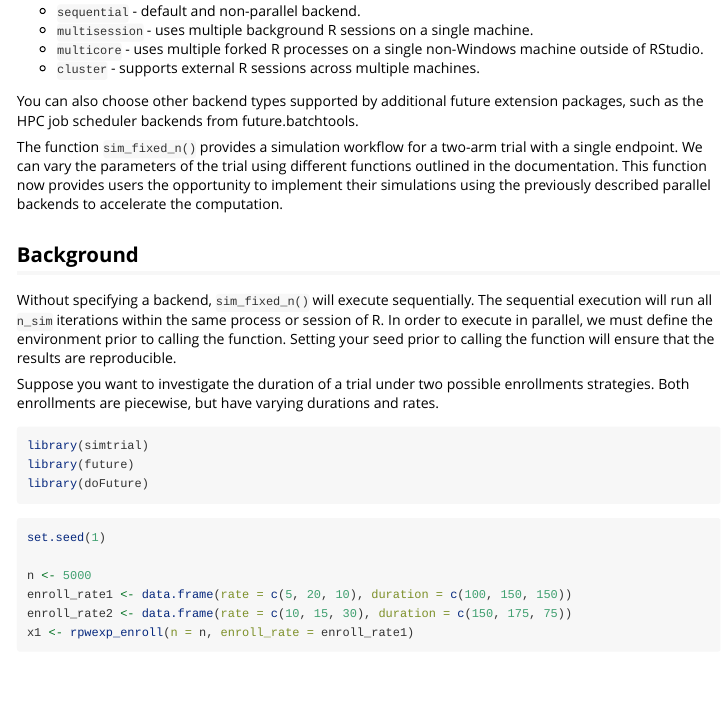
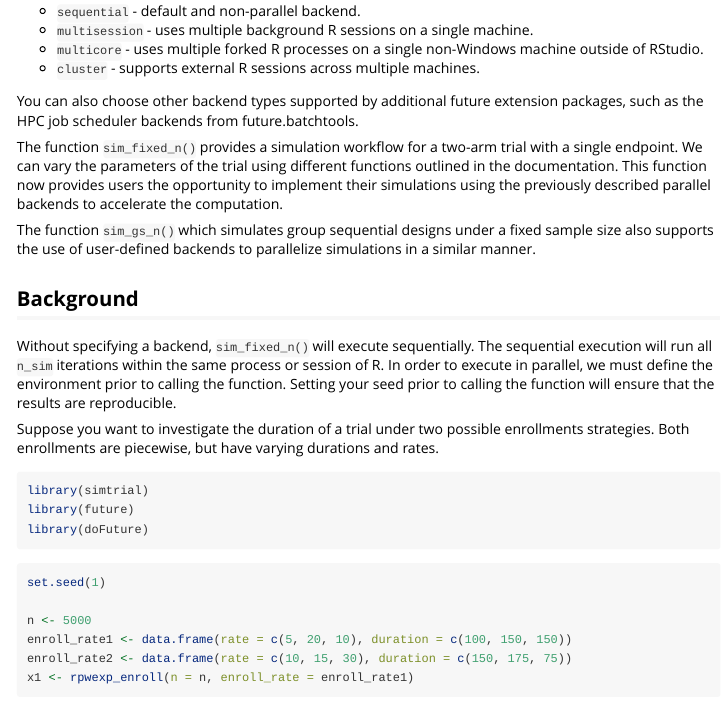
Before and after one commit to Merck/simtrial, an R Markdown document (vignettes/parallel.Rmd): the page in a window 1100 px wide, from 290 px down. Rendered offline with R 4.5, knitr and Pandoc, with nearby package versions; some code elsewhere in the file could not run offline.

Commit message:
Updating the parallel vignette to indicate that `sim_gs_n()` also supports the `future` backends.

```diff
--- a/vignettes/parallel.Rmd
+++ b/vignettes/parallel.Rmd
@@ -30,6 +30,8 @@ You can also choose other backend types supported by additional future extension
 The function `sim_fixed_n()` provides a simulation workflow for a two-arm trial with a single endpoint.
 We can vary the parameters of the trial using different functions outlined in the documentation.
 This function now provides users the opportunity to implement their simulations using the previously described parallel backends to accelerate the computation.
+
+The function `sim_gs_n()` which simulates group sequential designs under a fixed sample size also supports the use of user-defined backends to parallelize simulations in a similar manner.
 
 ## Background
 
```
